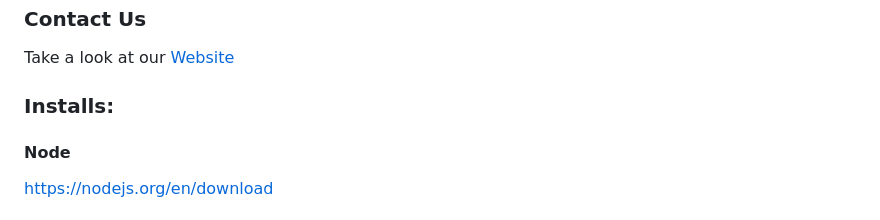
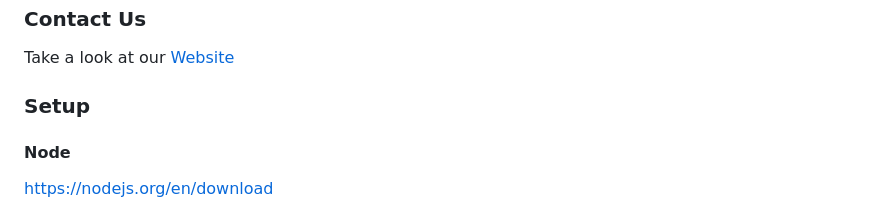
Before and after one commit to EggiEl/SpiCy-BEXUS, a Markdown page: README.md, the part around the change. Drawn GitHub-style.

```diff
--- a/README.md
+++ b/README.md
@@ -52,7 +52,7 @@ This github documents the technical side of things.
 ### Contact Us
 Take a look at our [Website](https://spicybexus.de/)
 
-### Installs:
+### Setup
 #### Node
 https://nodejs.org/en/download
 
```
